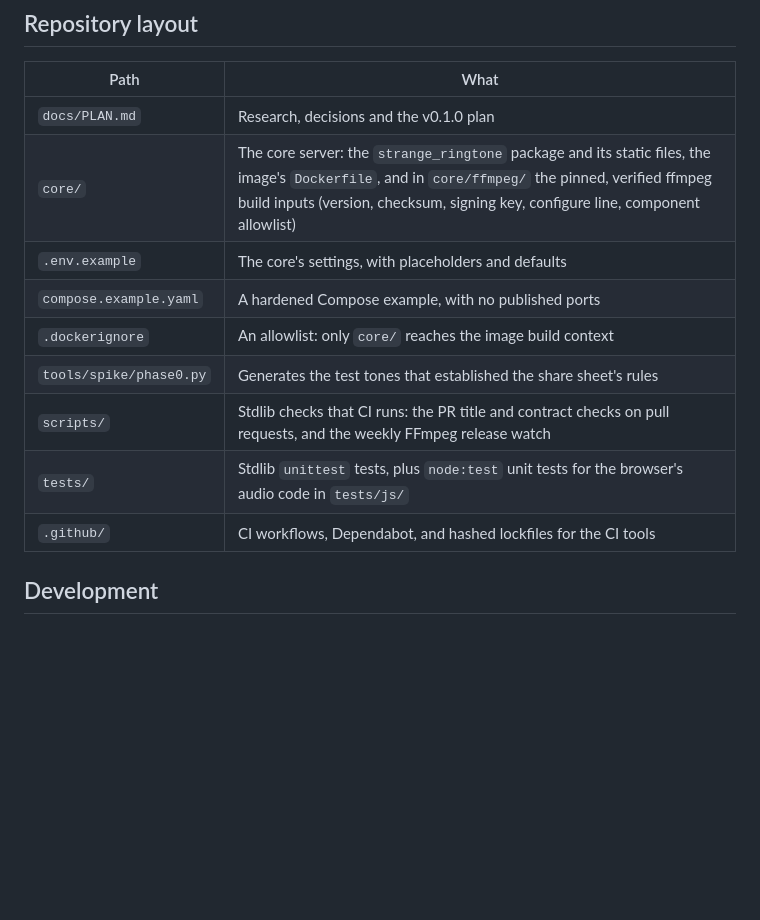
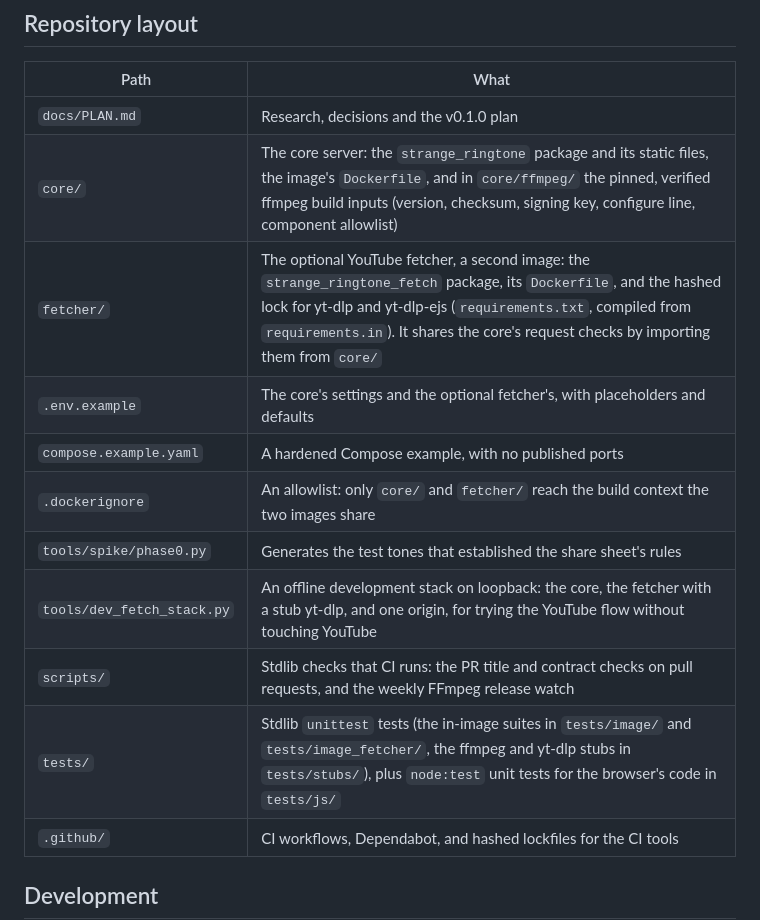
Before and after one commit to strangebasisdevs/strange_ringtone, a Markdown page: README.md, the part around the change. GitHub-like rendering; blank space fills up the shorter version.

Commit message:
fix: bring the README's repository layout up to date for the fetcher
The layout table had no row for fetcher/ or tools/dev_fetch_stack.py,
still said .dockerignore lets only core/ into the build context, and
called .env.example the core's settings, although it now holds the
fetcher block too. It contradicted PLAN 11, which already had the new
layout.

Co-Authored-By: Claude Opus 5.5 <noreply@anthropic.com>

```diff
--- a/README.md
+++ b/README.md
@@ -109,12 +109,14 @@ Privacy:
 | --- | --- |
 | `docs/PLAN.md` | Research, decisions and the v0.1.0 plan |
 | `core/` | The core server: the `strange_ringtone` package and its static files, the image's `Dockerfile`, and in `core/ffmpeg/` the pinned, verified ffmpeg build inputs (version, checksum, signing key, configure line, component allowlist) |
-| `.env.example` | The core's settings, with placeholders and defaults |
+| `fetcher/` | The optional YouTube fetcher, a second image: the `strange_ringtone_fetch` package, its `Dockerfile`, and the hashed lock for yt-dlp and yt-dlp-ejs (`requirements.txt`, compiled from `requirements.in`). It shares the core's request checks by importing them from `core/` |
+| `.env.example` | The core's settings and the optional fetcher's, with placeholders and defaults |
 | `compose.example.yaml` | A hardened Compose example, with no published ports |
-| `.dockerignore` | An allowlist: only `core/` reaches the image build context |
+| `.dockerignore` | An allowlist: only `core/` and `fetcher/` reach the build context the two images share |
 | `tools/spike/phase0.py` | Generates the test tones that established the share sheet's rules |
+| `tools/dev_fetch_stack.py` | An offline development stack on loopback: the core, the fetcher with a stub yt-dlp, and one origin, for trying the YouTube flow without touching YouTube |
 | `scripts/` | Stdlib checks that CI runs: the PR title and contract checks on pull requests, and the weekly FFmpeg release watch |
-| `tests/` | Stdlib `unittest` tests, plus `node:test` unit tests for the browser's audio code in `tests/js/` |
+| `tests/` | Stdlib `unittest` tests (the in-image suites in `tests/image/` and `tests/image_fetcher/`, the ffmpeg and yt-dlp stubs in `tests/stubs/`), plus `node:test` unit tests for the browser's code in `tests/js/` |
 | `.github/` | CI workflows, Dependabot, and hashed lockfiles for the CI tools |
 
 ## Development
```
